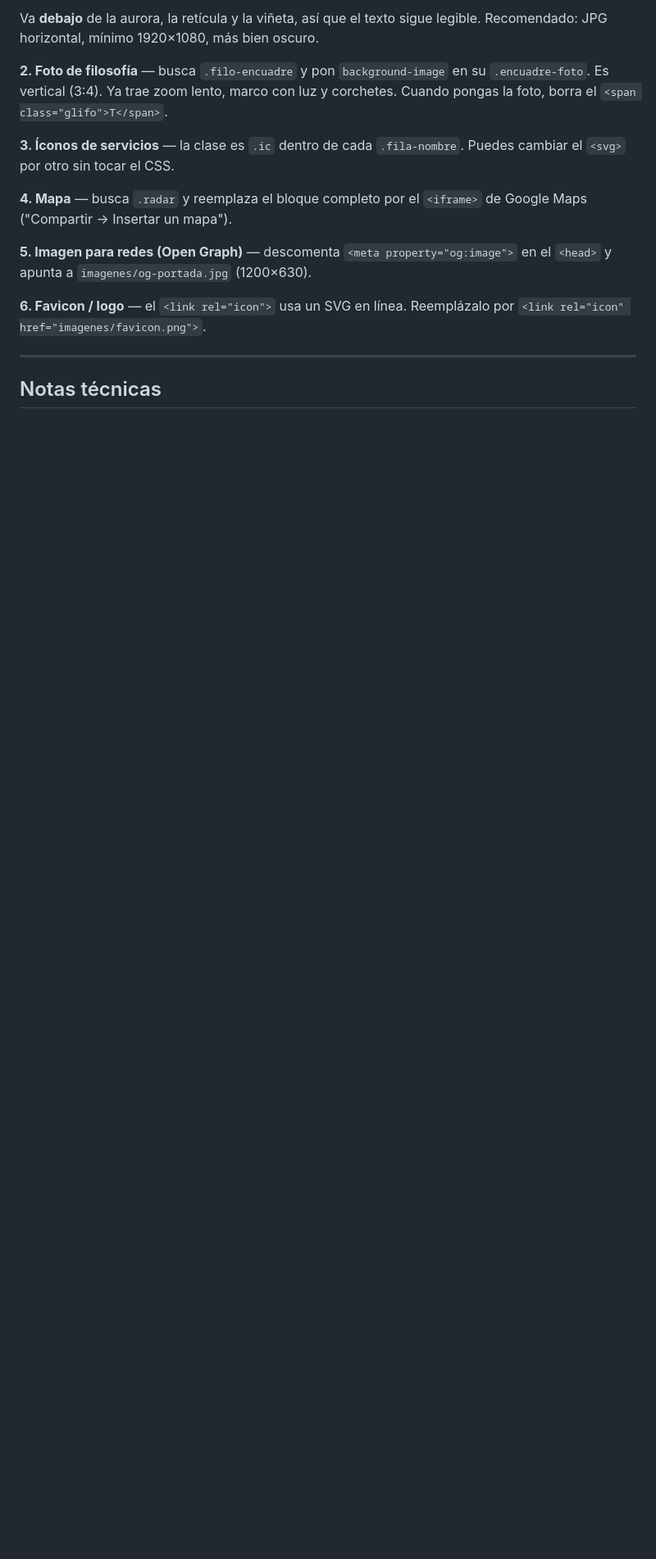
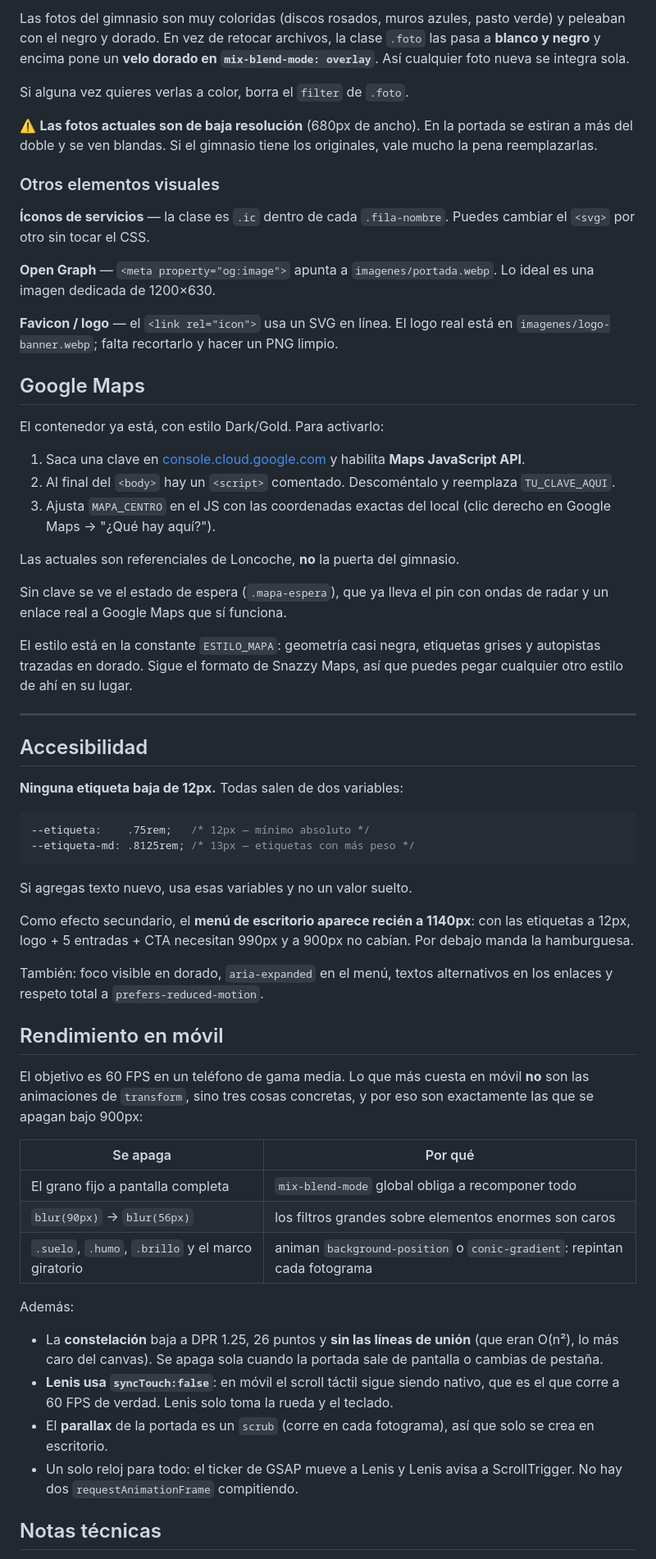
Before and after one commit to YordySerna/the-temple-fitness-club, a Markdown page: LEEME.md, the part around one of its changes. Shown at 82% size. Drawn GitHub-style; blank space fills up the shorter version.

````diff
--- a/LEEME.md
+++ b/LEEME.md
@@ -141,24 +185,89 @@ comentada. Descoméntala y apunta a tu foto:
 
-Va **debajo** de la aurora, la retícula y la viñeta, así que el texto sigue legible.
-Recomendado: JPG horizontal, mínimo 1920×1080, más bien oscuro.
+Las fotos del gimnasio son muy coloridas (discos rosados, muros azules, pasto
+verde) y peleaban con el negro y dorado. En vez de retocar archivos, la clase
+`.foto` las pasa a **blanco y negro** y encima pone un **velo dorado en
+`mix-blend-mode: overlay`**. Así cualquier foto nueva se integra sola.
 
-**2. Foto de filosofía** — busca `.filo-encuadre` y pon `background-image` en su `.encuadre-foto`.
-Es vertical (3:4). Ya trae zoom lento, marco con luz y corchetes. Cuando pongas la foto, borra
-el `<span class="glifo">T</span>`.
+Si alguna vez quieres verlas a color, borra el `filter` de `.foto`.
 
-**3. Íconos de servicios** — la clase es `.ic` dentro de cada `.fila-nombre`. Puedes cambiar el
-`<svg>` por otro sin tocar el CSS.
+⚠️ **Las fotos actuales son de baja resolución** (680px de ancho). En la portada
+se estiran a más del doble y se ven blandas. Si el gimnasio tiene los
+originales, vale mucho la pena reemplazarlas.
 
-**4. Mapa** — busca `.radar` y reemplaza el bloque completo por el `<iframe>` de Google Maps
-("Compartir → Insertar un mapa").
+### Otros elementos visuales
 
-**5. Imagen para redes (Open Graph)** — descomenta `<meta property="og:image">` en el `<head>`
-y apunta a `imagenes/og-portada.jpg` (1200×630).
+**Íconos de servicios** — la clase es `.ic` dentro de cada `.fila-nombre`.
+Puedes cambiar el `<svg>` por otro sin tocar el CSS.
 
-**6. Favicon / logo** — el `<link rel="icon">` usa un SVG en línea. Reemplázalo por
-`<link rel="icon" href="imagenes/favicon.png">`.
+**Open Graph** — `<meta property="og:image">` apunta a `imagenes/portada.webp`.
+Lo ideal es una imagen dedicada de 1200×630.
+
+**Favicon / logo** — el `<link rel="icon">` usa un SVG en línea. El logo real
+está en `imagenes/logo-banner.webp`; falta recortarlo y hacer un PNG limpio.
+
+## Google Maps
+
+El contenedor ya está, con estilo Dark/Gold. Para activarlo:
+
+1. Saca una clave en [console.cloud.google.com](https://console.cloud.google.com)
+   y habilita **Maps JavaScript API**.
+2. Al final del `<body>` hay un `<script>` comentado. Descoméntalo y reemplaza
+   `TU_CLAVE_AQUI`.
+3. Ajusta `MAPA_CENTRO` en el JS con las coordenadas exactas del local
+   (clic derecho en Google Maps → "¿Qué hay aquí?").
+
+Las actuales son referenciales de Loncoche, **no** la puerta del gimnasio.
+
+Sin clave se ve el estado de espera (`.mapa-espera`), que ya lleva el pin con
+ondas de radar y un enlace real a Google Maps que sí funciona.
+
+El estilo está en la constante `ESTILO_MAPA`: geometría casi negra, etiquetas
+grises y autopistas trazadas en dorado. Sigue el formato de Snazzy Maps, así
+que puedes pegar cualquier otro estilo de ahí en su lugar.
 
 ---
 
+## Accesibilidad
+
+**Ninguna etiqueta baja de 12px.** Todas salen de dos variables:
+
+```css
+--etiqueta:    .75rem;   /* 12px — mínimo absoluto */
+--etiqueta-md: .8125rem; /* 13px — etiquetas con más peso */
+```
+
+Si agregas texto nuevo, usa esas variables y no un valor suelto.
+
+Como efecto secundario, el **menú de escritorio aparece recién a 1140px**: con
+las etiquetas a 12px, logo + 5 entradas + CTA necesitan 990px y a 900px no
+cabían. Por debajo manda la hamburguesa.
+
+También: foco visible en dorado, `aria-expanded` en el menú, textos alternativos
+en los enlaces y respeto total a `prefers-reduced-motion`.
+
+## Rendimiento en móvil
+
+El objetivo es 60 FPS en un teléfono de gama media. Lo que más cuesta en móvil
+**no** son las animaciones de `transform`, sino tres cosas concretas, y por eso
+son exactamente las que se apagan bajo 900px:
+
+| Se apaga | Por qué |
+|---|---|
+| El grano fijo a pantalla completa | `mix-blend-mode` global obliga a recomponer todo |
+| `blur(90px)` → `blur(56px)` | los filtros grandes sobre elementos enormes son caros |
+| `.suelo`, `.humo`, `.brillo` y el marco giratorio | animan `background-position` o `conic-gradient`: repintan cada fotograma |
+
+Además:
+
+- La **constelación** baja a DPR 1.25, 26 puntos y **sin las líneas de unión**
+  (que eran O(n²), lo más caro del canvas). Se apaga sola cuando la portada sale
+  de pantalla o cambias de pestaña.
+- **Lenis usa `syncTouch:false`**: en móvil el scroll táctil sigue siendo nativo,
+  que es el que corre a 60 FPS de verdad. Lenis solo toma la rueda y el teclado.
+- El **parallax** de la portada es un `scrub` (corre en cada fotograma), así que
+  solo se crea en escritorio.
+- Un solo reloj para todo: el ticker de GSAP mueve a Lenis y Lenis avisa a
+  ScrollTrigger. No hay dos `requestAnimationFrame` compitiendo.
+
 ## Notas técnicas
 
````
Also changed, not shown: other parts of LEEME.md (+78 -28 lines).
